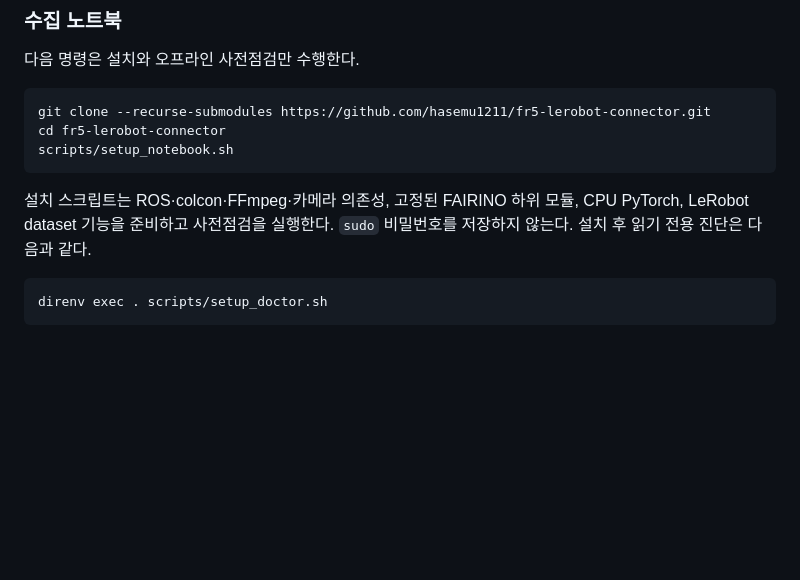
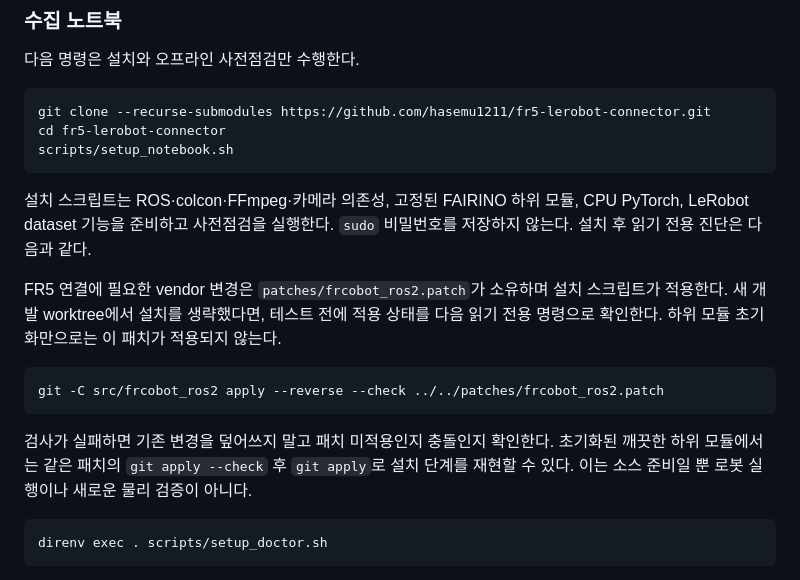
Before and after one commit to hasemu1211/fr5-lerobot-connector, a Markdown page: docs/getting-started.md, the part around the change. Drawn GitHub-style; blank space fills up the shorter version.

Commit message:
docs: clarify vendor patch prerequisite for fresh worktrees

````diff
--- a/docs/getting-started.md
+++ b/docs/getting-started.md
@@ -29,6 +29,14 @@ scripts/setup_notebook.sh
 ```
 
 설치 스크립트는 ROS·colcon·FFmpeg·카메라 의존성, 고정된 FAIRINO 하위 모듈, CPU PyTorch, LeRobot dataset 기능을 준비하고 사전점검을 실행한다. `sudo` 비밀번호를 저장하지 않는다. 설치 후 읽기 전용 진단은 다음과 같다.
+
+FR5 연결에 필요한 vendor 변경은 `patches/frcobot_ros2.patch`가 소유하며 설치 스크립트가 적용한다. 새 개발 worktree에서 설치를 생략했다면, 테스트 전에 적용 상태를 다음 읽기 전용 명령으로 확인한다. 하위 모듈 초기화만으로는 이 패치가 적용되지 않는다.
+
+```bash
+git -C src/frcobot_ros2 apply --reverse --check ../../patches/frcobot_ros2.patch
+```
+
+검사가 실패하면 기존 변경을 덮어쓰지 말고 패치 미적용인지 충돌인지 확인한다. 초기화된 깨끗한 하위 모듈에서는 같은 패치의 `git apply --check` 후 `git apply`로 설치 단계를 재현할 수 있다. 이는 소스 준비일 뿐 로봇 실행이나 새로운 물리 검증이 아니다.
 
 ```bash
 direnv exec . scripts/setup_doctor.sh
````
